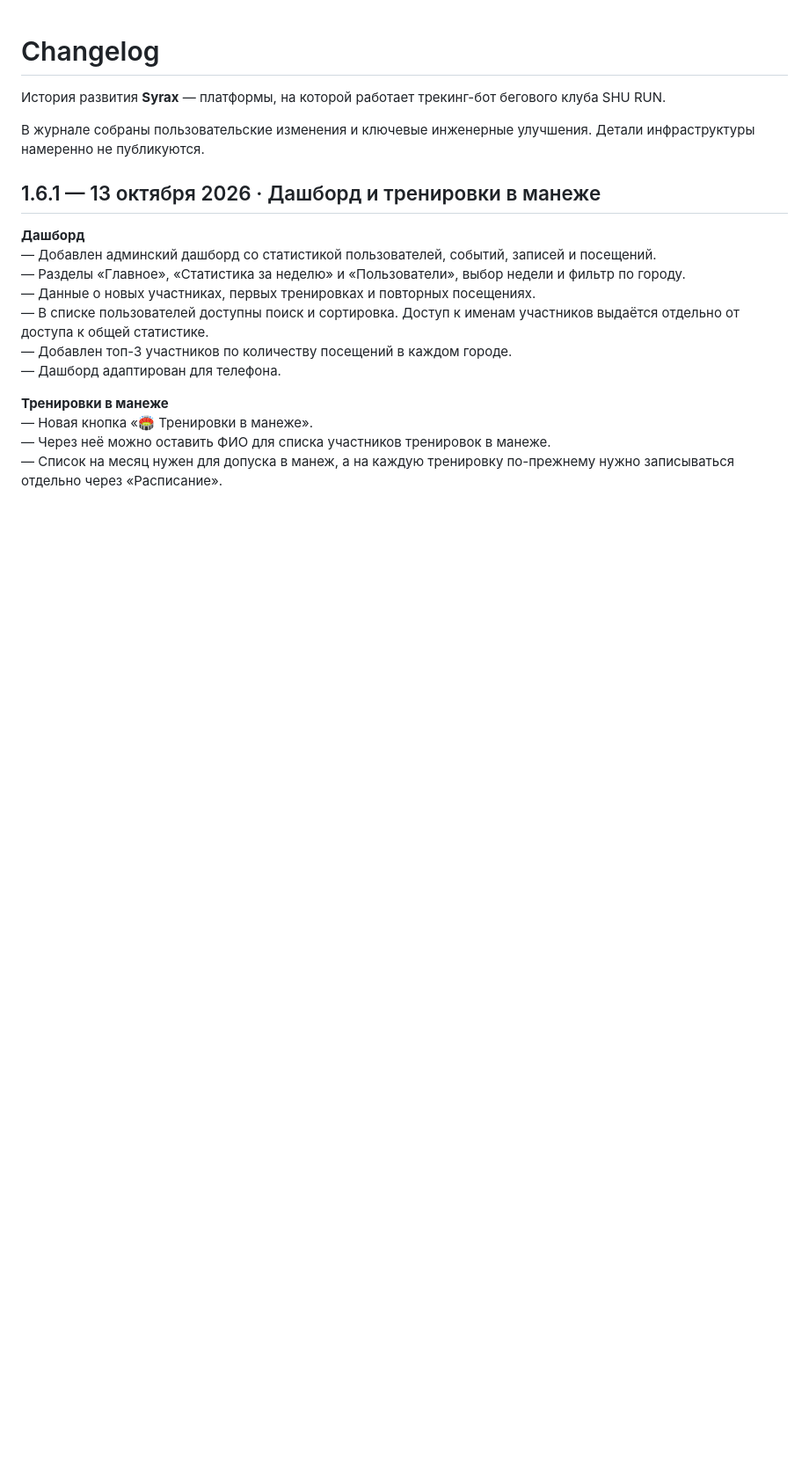
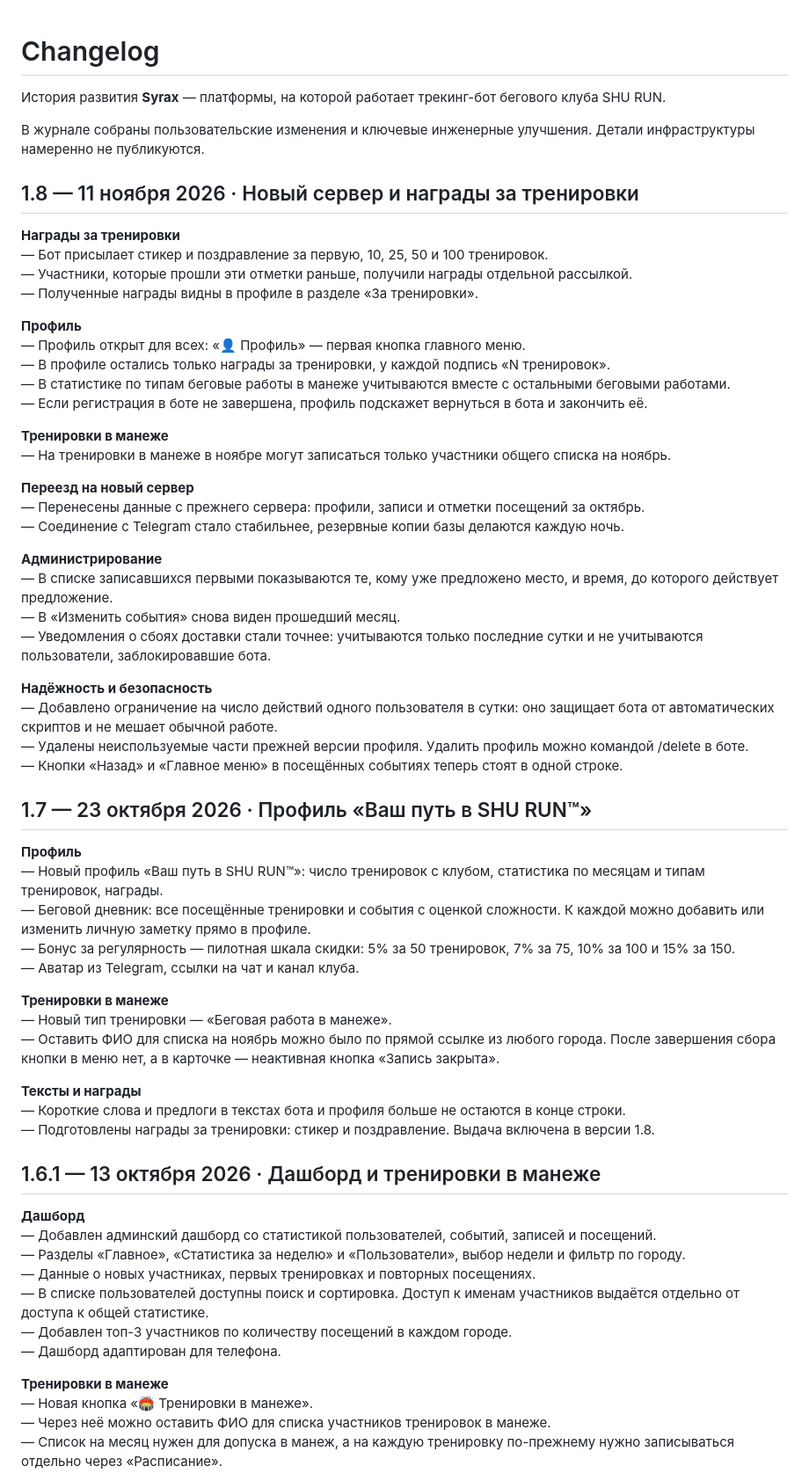
Before and after one commit to artemmazanov/artemmazanov, a Markdown page: CHANGELOG.md, the part around the change. Shown at 88% size. Rendered like a GitHub page; blank space fills up the shorter version.

```diff
--- a/CHANGELOG.md
+++ b/CHANGELOG.md
@@ -3,6 +3,52 @@
 История развития **Syrax** — платформы, на которой работает трекинг-бот бегового клуба SHU RUN.
 
 В журнале собраны пользовательские изменения и ключевые инженерные улучшения. Детали инфраструктуры намеренно не публикуются.
+
+## 1.8 — 11 ноября 2026 · Новый сервер и награды за тренировки
+
+**Награды за тренировки**<br>
+— Бот присылает стикер и поздравление за первую, 10, 25, 50 и 100 тренировок.<br>
+— Участники, которые прошли эти отметки раньше, получили награды отдельной рассылкой.<br>
+— Полученные награды видны в профиле в разделе «За тренировки».<br>
+
+**Профиль**<br>
+— Профиль открыт для всех: «👤 Профиль» — первая кнопка главного меню.<br>
+— В профиле остались только награды за тренировки, у каждой подпись «N тренировок».<br>
+— В статистике по типам беговые работы в манеже учитываются вместе с остальными беговыми работами.<br>
+— Если регистрация в боте не завершена, профиль подскажет вернуться в бота и закончить её.<br>
+
+**Тренировки в манеже**<br>
+— На тренировки в манеже в ноябре могут записаться только участники общего списка на ноябрь.<br>
+
+**Переезд на новый сервер**<br>
+— Перенесены данные с прежнего сервера: профили, записи и отметки посещений за октябрь.<br>
+— Соединение с Telegram стало стабильнее, резервные копии базы делаются каждую ночь.<br>
+
+**Администрирование**<br>
+— В списке записавшихся первыми показываются те, кому уже предложено место, и время, до которого действует предложение.<br>
+— В «Изменить события» снова виден прошедший месяц.<br>
+— Уведомления о сбоях доставки стали точнее: учитываются только последние сутки и не учитываются пользователи, заблокировавшие бота.<br>
+
+**Надёжность и безопасность**<br>
+— Добавлено ограничение на число действий одного пользователя в сутки: оно защищает бота от автоматических скриптов и не мешает обычной работе.<br>
+— Удалены неиспользуемые части прежней версии профиля. Удалить профиль можно командой /delete в боте.<br>
+— Кнопки «Назад» и «Главное меню» в посещённых событиях теперь стоят в одной строке.
+
+## 1.7 — 23 октября 2026 · Профиль «Ваш путь в SHU RUN™»
+
+**Профиль**<br>
+— Новый профиль «Ваш путь в SHU RUN™»: число тренировок с клубом, статистика по месяцам и типам тренировок, награды.<br>
+— Беговой дневник: все посещённые тренировки и события с оценкой сложности. К каждой можно добавить или изменить личную заметку прямо в профиле.<br>
+— Бонус за регулярность — пилотная шкала скидки: 5% за 50 тренировок, 7% за 75, 10% за 100 и 15% за 150.<br>
+— Аватар из Telegram, ссылки на чат и канал клуба.<br>
+
+**Тренировки в манеже**<br>
+— Новый тип тренировки — «Беговая работа в манеже».<br>
+— Оставить ФИО для списка на ноябрь можно было по прямой ссылке из любого города. После завершения сбора кнопки в меню нет, а в карточке — неактивная кнопка «Запись закрыта».<br>
+
+**Тексты и награды**<br>
+— Короткие слова и предлоги в текстах бота и профиля больше не остаются в конце строки.<br>
+— Подготовлены награды за тренировки: стикер и поздравление. Выдача включена в версии 1.8.
 
 ## 1.6.1 — 13 октября 2026 · Дашборд и тренировки в манеже
 
```
